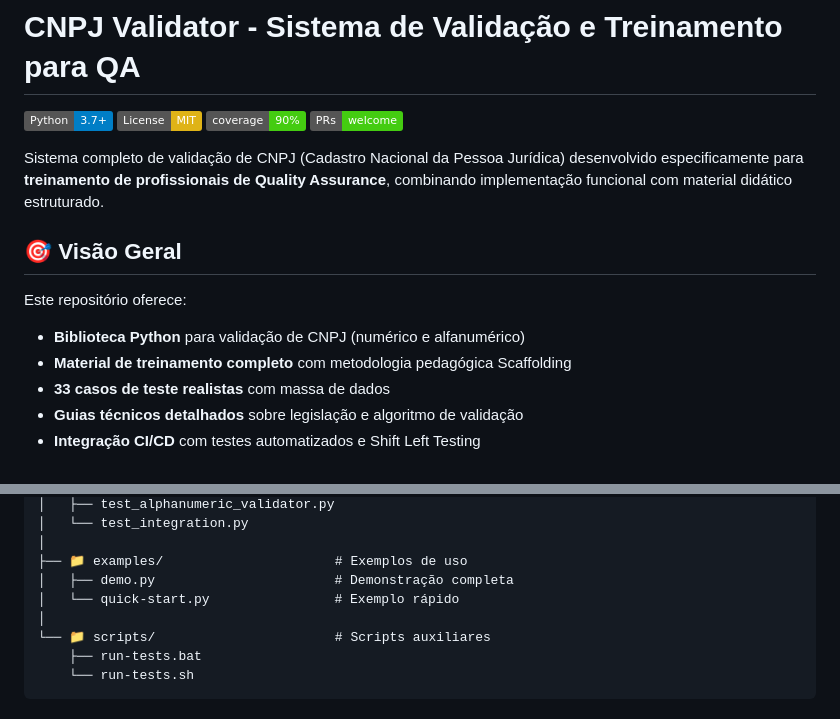
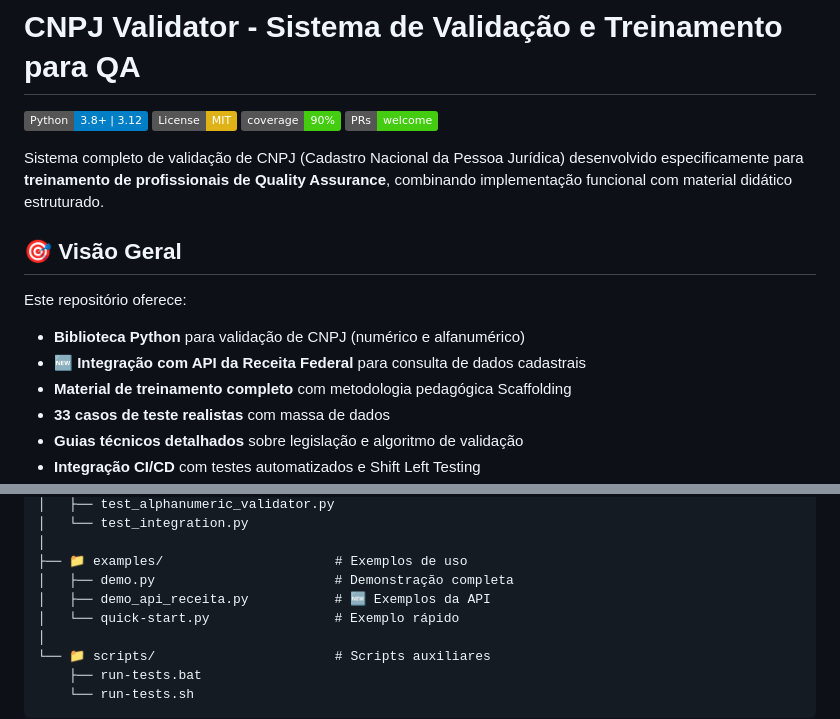
Before and after one commit to RaFeltrim/CNPJ-QA-Training, a Markdown page: README.md, 2 parts joined by grey strips. Rendered like a GitHub page; badges without logos.

```diff
--- a/README.md
+++ b/README.md
@@ -1,6 +1,6 @@
 # CNPJ Validator - Sistema de Validação e Treinamento para QA
 
-[![Python](https://img.shields.io/badge/Python-3.7%2B-blue)](https://www.python.org/)
+[![Python](https://img.shields.io/badge/Python-3.8%2B%20%7C%203.12-blue)](https://www.python.org/)
 [![License: MIT](https://img.shields.io/badge/License-MIT-yellow.svg)](https://opensource.org/licenses/MIT)
 [![Code Coverage](https://img.shields.io/badge/coverage-90%25-brightgreen)]()
 [![PRs Welcome](https://img.shields.io/badge/PRs-welcome-brightgreen.svg)](http://makeapullrequest.com)
@@ -12,6 +12,7 @@ Sistema completo de validação de CNPJ (Cadastro Nacional da Pessoa Jurídica)
 Este repositório oferece:
 
 - **Biblioteca Python** para validação de CNPJ (numérico e alfanumérico)
+- **🆕 Integração com API da Receita Federal** para consulta de dados cadastrais
 - **Material de treinamento completo** com metodologia pedagógica Scaffolding
 - **33 casos de teste realistas** com massa de dados
 - **Guias técnicos detalhados** sobre legislação e algoritmo de validação
@@ -83,6 +103,7 @@ CNPJ-QA-Training/
 │
 ├── 📁 examples/                      # Exemplos de uso
 │   ├── demo.py                       # Demonstração completa
+│   ├── demo_api_receita.py           # 🆕 Exemplos da API
 │   └── quick-start.py                # Exemplo rápido
 │
 └── 📁 scripts/                       # Scripts auxiliares
```
Also changed, not shown: other parts of README.md (+32 -3 lines), docs/README.md (+51 -0 lines).
